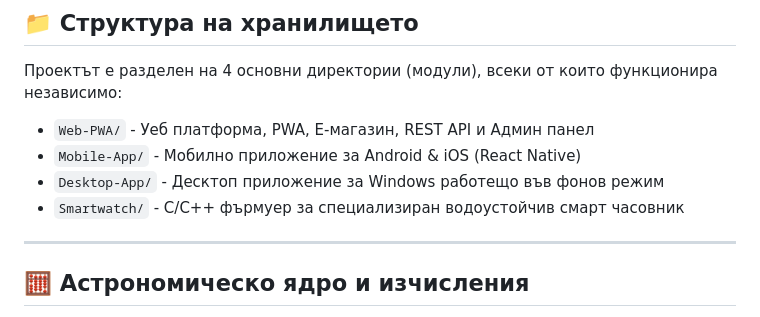
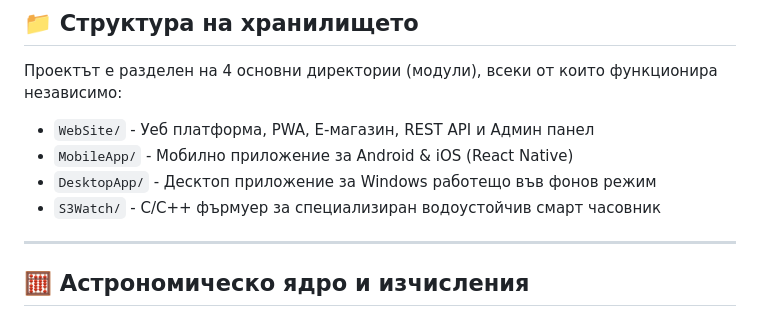
Before and after one commit to yusufkapanak132/PrayerTimes, a Markdown page: README.md, the part around one of its changes. Rendered like a GitHub page.

```diff
--- a/README.md
+++ b/README.md
@@ -37,10 +37,10 @@
 
 Проектът е разделен на 4 основни директории (модули), всеки от които функционира независимо:
 
-* `Web-PWA/` - Уеб платформа, PWA, Е-магазин, REST API и Админ панел
-* `Mobile-App/` - Мобилно приложение за Android & iOS (React Native)
-* `Desktop-App/` - Десктоп приложение за Windows работещо във фонов режим
-* `Smartwatch/` - C/C++ фърмуер за специализиран водоустойчив смарт часовник
+* `WebSite/` - Уеб платформа, PWA, Е-магазин, REST API и Админ панел
+* `MobileApp/` - Мобилно приложение за Android & iOS (React Native)
+* `DesktopApp/` - Десктоп приложение за Windows работещо във фонов режим
+* `S3Watch/` - C/C++ фърмуер за специализиран водоустойчив смарт часовник
 
 ---
 
```
Also changed, not shown: other parts of README.md (+2 -2 lines).
